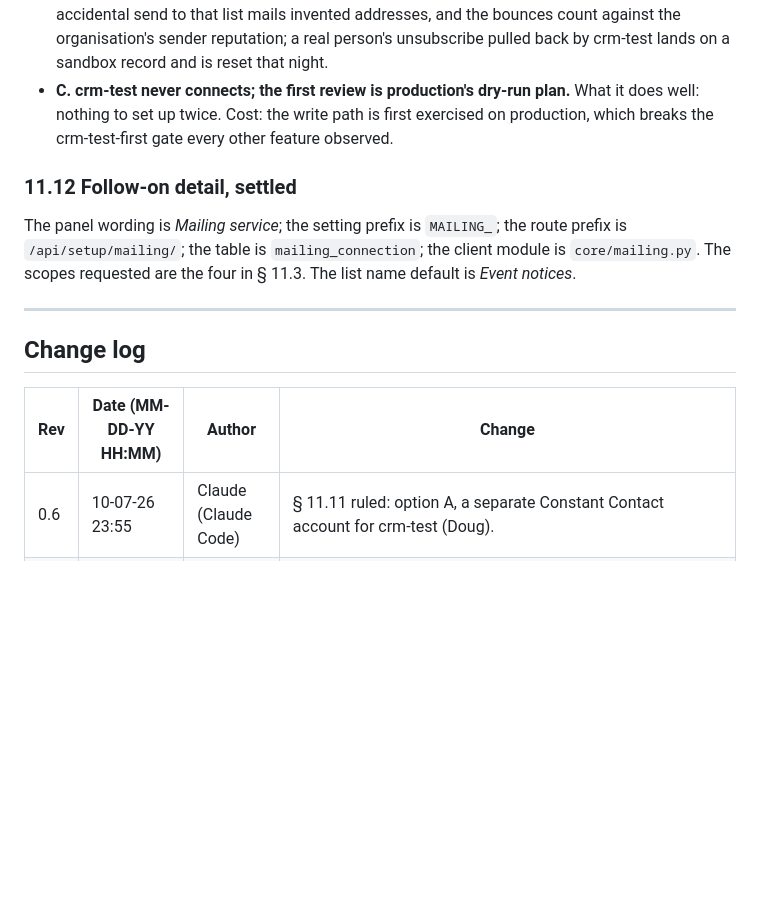
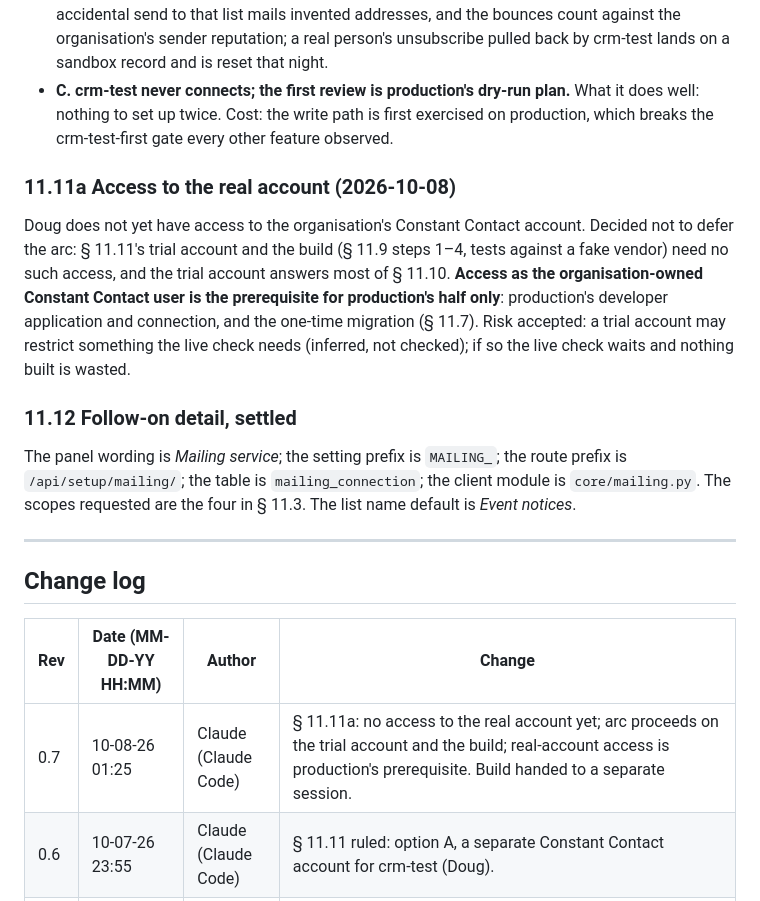
Before and after one commit to dbower44022/cbm-client-intake, a Markdown page: prds/mailing-list-and-event-sponsorship-plan.md, the part around one of its changes. GitHub-like rendering; blank space fills up the shorter version.

Commit message:
docs(mailing): real-account access is production's prerequisite only; Phase C proceeds on the trial account and the build
Co-Authored-By: Claude Fable 5.1 <noreply@anthropic.com>

```diff
--- a/prds/mailing-list-and-event-sponsorship-plan.md
+++ b/prds/mailing-list-and-event-sponsorship-plan.md
@@ -593,6 +593,18 @@ nightly. A push from it is a push of those people.
   is first exercised on production, which breaks the crm-test-first gate
   every other feature observed.
 
+### 11.11a Access to the real account (2026-10-08)
+
+Doug does not yet have access to the organisation's Constant Contact
+account. Decided not to defer the arc: § 11.11's trial account and the build
+(§ 11.9 steps 1–4, tests against a fake vendor) need no such access, and the
+trial account answers most of § 11.10. **Access as the organisation-owned
+Constant Contact user is the prerequisite for production's half only**:
+production's developer application and connection, and the one-time
+migration (§ 11.7). Risk accepted: a trial account may restrict something
+the live check needs (inferred, not checked); if so the live check waits and
+nothing built is wasted.
+
 ### 11.12 Follow-on detail, settled
 
 The panel wording is *Mailing service*; the setting prefix is `MAILING_`;
@@ -606,6 +618,7 @@ requested are the four in § 11.3. The list name default is *Event notices*.
 
 | Rev | Date (MM-DD-YY HH:MM) | Author | Change |
 |---|---|---|---|
+| 0.7 | 10-08-26 01:25 | Claude (Claude Code) | § 11.11a: no access to the real account yet; arc proceeds on the trial account and the build; real-account access is production's prerequisite. Build handed to a separate session. |
 | 0.6 | 10-07-26 23:55 | Claude (Claude Code) | § 11.11 ruled: option A, a separate Constant Contact account for crm-test (Doug). |
 | 0.5 | 10-07-26 23:45 | Claude (Claude Code) | Phase C designed: § 11 (accounts and the private-application rule, the fixed redirect address per deployment, the connection store with locked rotating refresh, settings, the push and pull, the migration, build order, verification owed, the crm-test account decision). Runbook `MAILING-SETUP.md`. Sources for § 11 added to § 10. |
 | 0.4 | 10-07-26 04:10 | Claude (Claude Code) | Phase B built (v0.239.0): pickers, the sponsors endpoint, the Events tab, the rollup. Analytics panels deferred to § 9. |
```
Also changed, not shown: other parts of prds/mailing-list-and-event-sponsorship-plan.md (+1 -1 lines), OPEN-ITEMS.md (+7 -1 lines).
